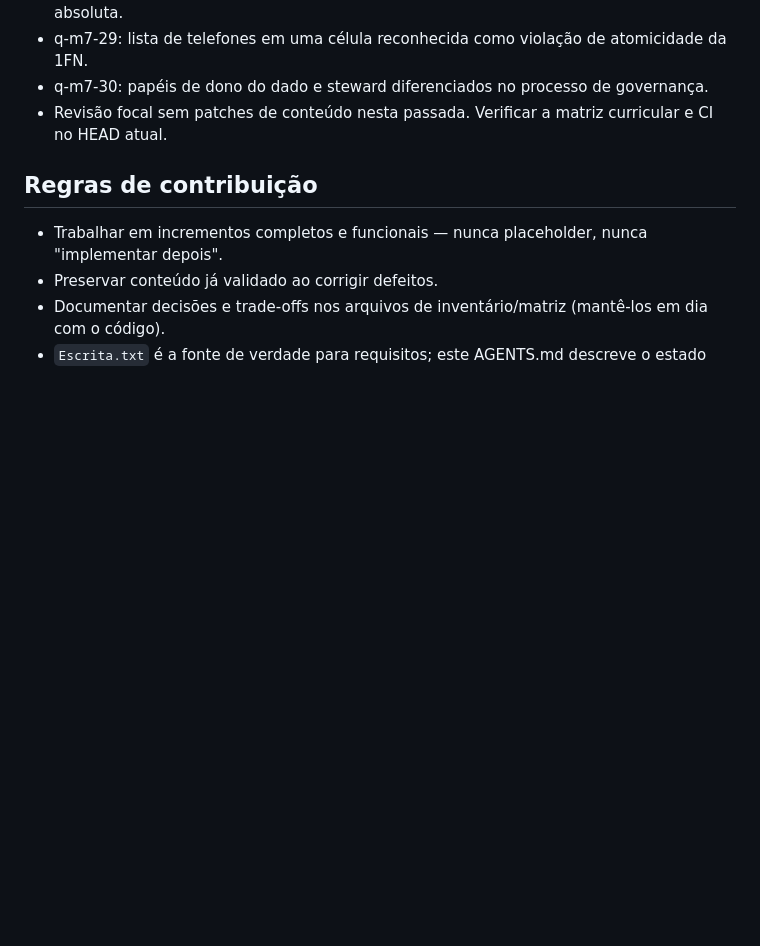
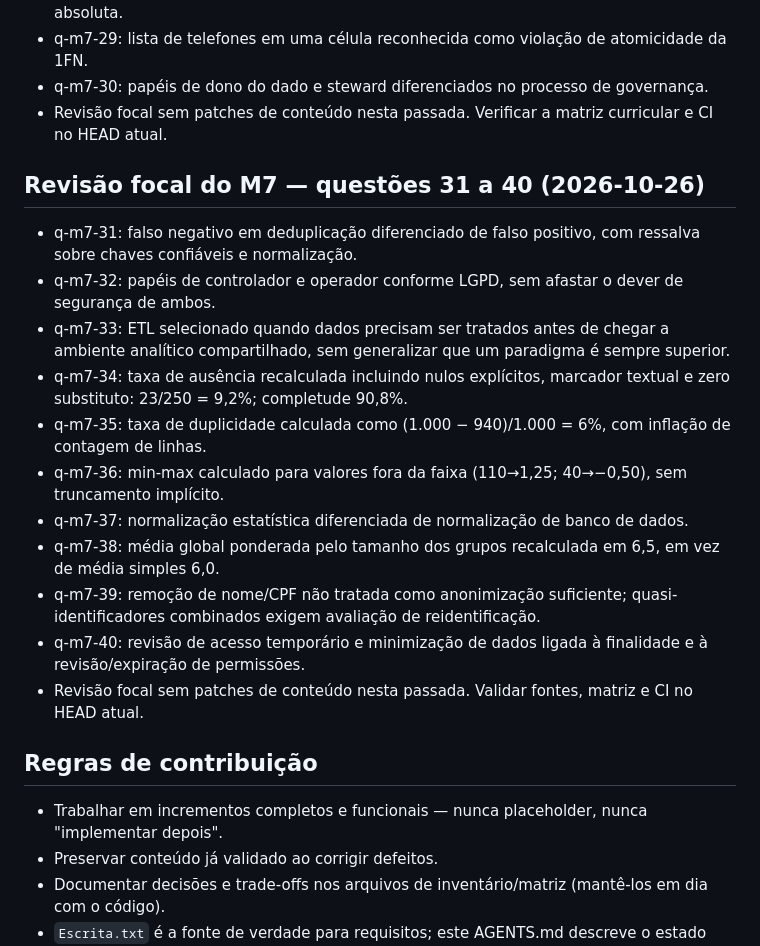
Before and after one commit to Fatal1tyBarucco/FCN, a Markdown page: AGENTS.md, the part around the change. Drawn GitHub-style; blank space fills up the shorter version.

Commit message:
docs: registrar revisão focal das questões M7 31–40

```diff
--- a/AGENTS.md
+++ b/AGENTS.md
@@ -714,6 +714,20 @@ Fonte de estado: branch `feat/fase-1-orquestracao-20261025`, PR [#17](https://gi
 - q-m7-30: papéis de dono do dado e steward diferenciados no processo de governança.
 - Revisão focal sem patches de conteúdo nesta passada. Verificar a matriz curricular e CI no HEAD atual.
 
+## Revisão focal do M7 — questões 31 a 40 (2026-10-26)
+
+- q-m7-31: falso negativo em deduplicação diferenciado de falso positivo, com ressalva sobre chaves confiáveis e normalização.
+- q-m7-32: papéis de controlador e operador conforme LGPD, sem afastar o dever de segurança de ambos.
+- q-m7-33: ETL selecionado quando dados precisam ser tratados antes de chegar a ambiente analítico compartilhado, sem generalizar que um paradigma é sempre superior.
+- q-m7-34: taxa de ausência recalculada incluindo nulos explícitos, marcador textual e zero substituto: 23/250 = 9,2%; completude 90,8%.
+- q-m7-35: taxa de duplicidade calculada como (1.000 − 940)/1.000 = 6%, com inflação de contagem de linhas.
+- q-m7-36: min-max calculado para valores fora da faixa (110→1,25; 40→−0,50), sem truncamento implícito.
+- q-m7-37: normalização estatística diferenciada de normalização de banco de dados.
+- q-m7-38: média global ponderada pelo tamanho dos grupos recalculada em 6,5, em vez de média simples 6,0.
+- q-m7-39: remoção de nome/CPF não tratada como anonimização suficiente; quasi-identificadores combinados exigem avaliação de reidentificação.
+- q-m7-40: revisão de acesso temporário e minimização de dados ligada à finalidade e à revisão/expiração de permissões.
+- Revisão focal sem patches de conteúdo nesta passada. Validar fontes, matriz e CI no HEAD atual.
+
 ## Regras de contribuição
 
 - Trabalhar em incrementos completos e funcionais — nunca placeholder, nunca "implementar depois".
```
